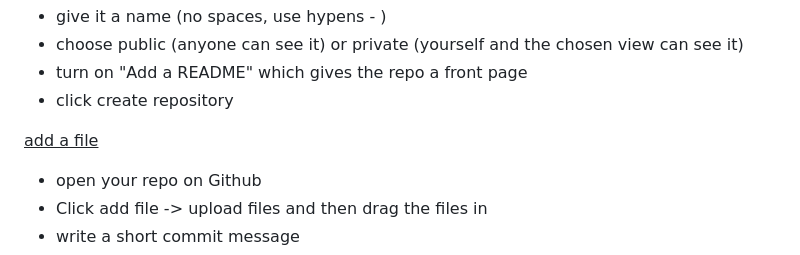
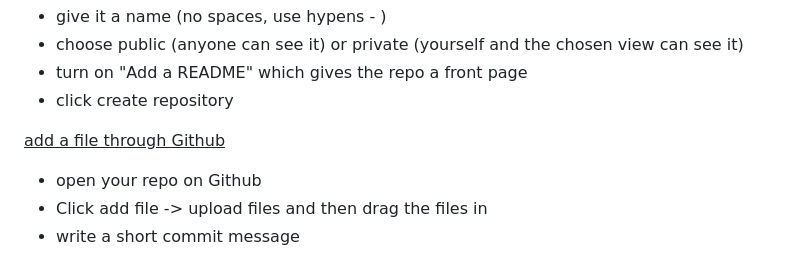
Before and after one commit to DEEFIBAO/Workshop-3---PCAP-file-analysis, a Markdown page: README.md, the part around one of its changes. Rendered like a GitHub page.

```diff
--- a/README.md
+++ b/README.md
@@ -99,7 +100,7 @@ on the Github site, to create a Repository, do the following:
   - click create repository
 
 
-<ins>add a file</ins>
+<ins>add a file through Github</ins>
  - open your repo on Github
  - Click add file -> upload files and then drag the files in
  - write a short commit message
```
Also changed, not shown: other parts of README.md (+3 -2 lines).
